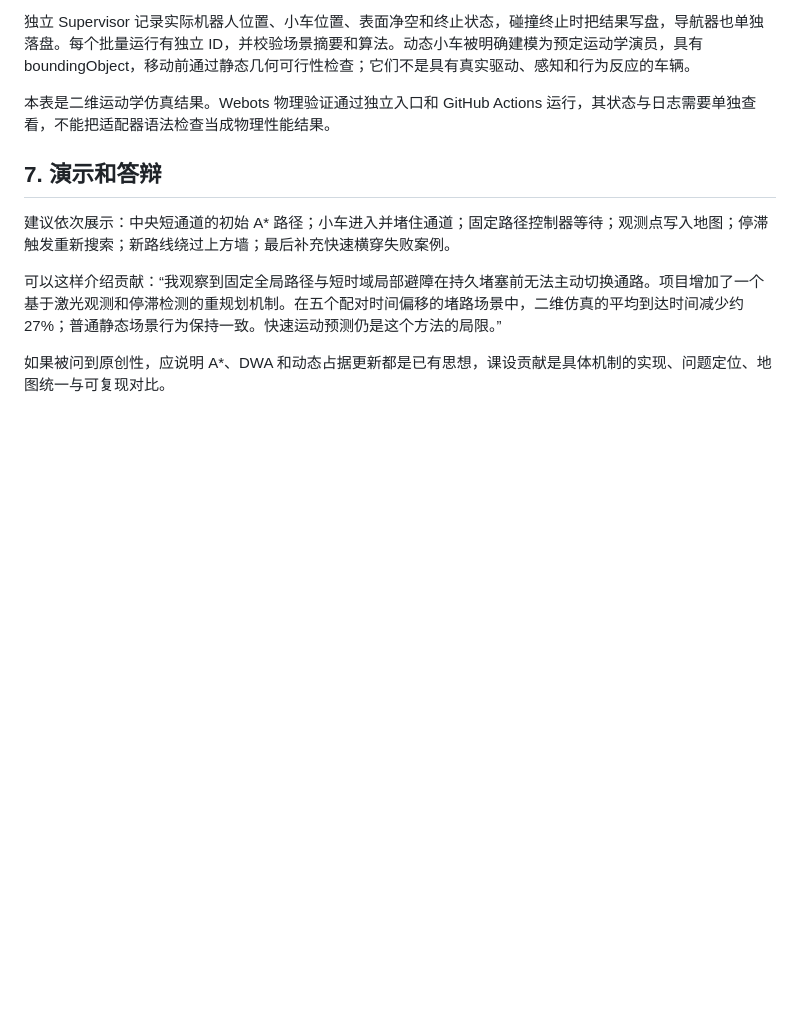
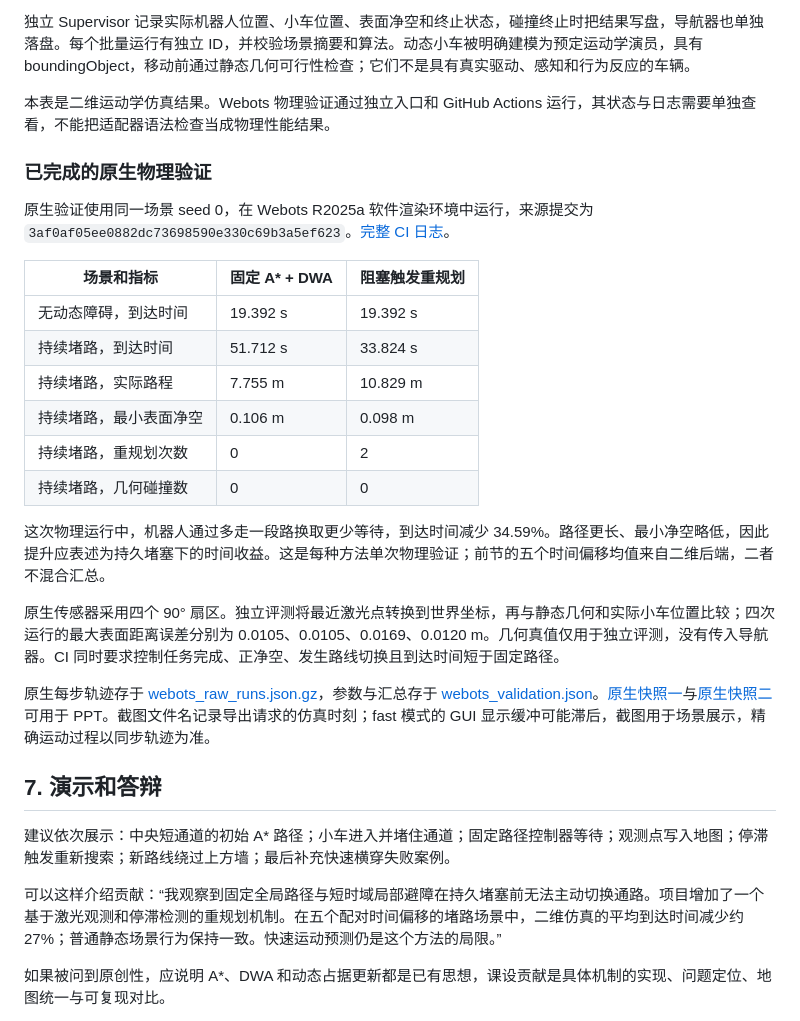
Before and after one commit to Yandick/webots-path-planning-benchmark, a Markdown page: docs/coursework_path_planning_report.md, the part around the change. Rendered like a GitHub page; blank space fills up the shorter version.

Commit message:
Publish validated native Webots results and presentation assets
Archive all four native runs, parameter provenance and original scene screenshots.
Report the 51.712s to 33.824s blocked-passage result separately from the 75-run 2D evaluation.
Document longer detours, clearance tradeoffs and fast-crossing failures.

```diff
--- a/docs/coursework_path_planning_report.md
+++ b/docs/coursework_path_planning_report.md
@@ -86,6 +86,25 @@ fixed_dwa 关闭重规划；periodic_dwa 在有额外障碍记忆时每隔至少
 
 本表是二维运动学仿真结果。Webots 物理验证通过独立入口和 GitHub Actions 运行，其状态与日志需要单独查看，不能把适配器语法检查当成物理性能结果。
 
+### 已完成的原生物理验证
+
+原生验证使用同一场景 seed 0，在 Webots R2025a 软件渲染环境中运行，来源提交为 `3af0af05ee0882dc73698590e330c69b3a5ef623`。[完整 CI 日志](https://github.com/Yandick/webots-path-planning-benchmark/actions/runs/43795919275)。
+
+| 场景和指标 | 固定 A* + DWA | 阻塞触发重规划 |
+| --- | --- | --- |
+| 无动态障碍，到达时间 | 19.392 s | 19.392 s |
+| 持续堵路，到达时间 | 51.712 s | 33.824 s |
+| 持续堵路，实际路程 | 7.755 m | 10.829 m |
+| 持续堵路，最小表面净空 | 0.106 m | 0.098 m |
+| 持续堵路，重规划次数 | 0 | 2 |
+| 持续堵路，几何碰撞数 | 0 | 0 |
+
+这次物理运行中，机器人通过多走一段路换取更少等待，到达时间减少 34.59%。路径更长、最小净空略低，因此提升应表述为持久堵塞下的时间收益。这是每种方法单次物理验证；前节的五个时间偏移均值来自二维后端，二者不混合汇总。
+
+原生传感器采用四个 90° 扇区。独立评测将最近激光点转换到世界坐标，再与静态几何和实际小车位置比较；四次运行的最大表面距离误差分别为 0.0105、0.0105、0.0169、0.0120 m。几何真值仅用于独立评测，没有传入导航器。CI 同时要求控制任务完成、正净空、发生路线切换且到达时间短于固定路径。
+
+原生每步轨迹存于 [webots_raw_runs.json.gz](../results/revised/webots_raw_runs.json.gz)，参数与汇总存于 [webots_validation.json](../results/revised/webots_validation.json)。[原生快照一](../results/revised/webots_blocked_t12.png)与[原生快照二](../results/revised/webots_blocked_t28.png)可用于 PPT。截图文件名记录导出请求的仿真时刻；fast 模式的 GUI 显示缓冲可能滞后，截图用于场景展示，精确运动过程以同步轨迹为准。
+
 ## 7. 演示和答辩
 
 建议依次展示：中央短通道的初始 A* 路径；小车进入并堵住通道；固定路径控制器等待；观测点写入地图；停滞触发重新搜索；新路线绕过上方墙；最后补充快速横穿失败案例。
```
Also changed, not shown: README.md (+4 -1 lines), results/revised/webots_blocked_t12.png (added), results/revised/webots_blocked_t28.png (added), 2 other files.
